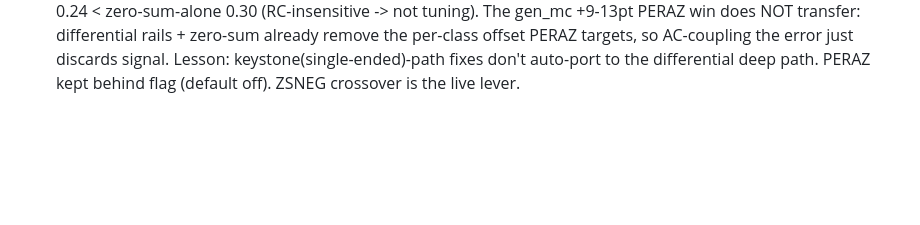
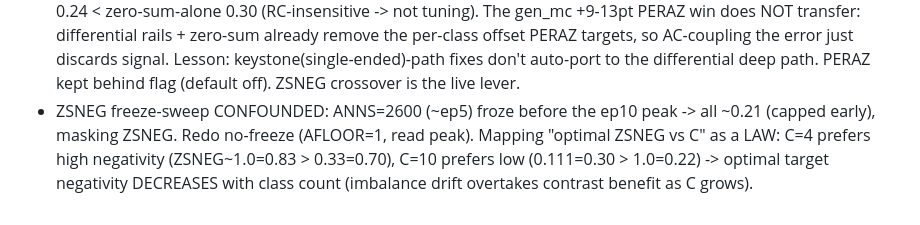
Before and after one commit to thomasnormal/spicenn2, a Markdown page: IDEAS_LEDGER.md, the part around the change. GitHub-like rendering; blank space fills up the shorter version.

Commit message:
ZSNEG freeze confound noted; mapping optimal-negativity-vs-C law cleanly

```diff
--- a/IDEAS_LEDGER.md
+++ b/IDEAS_LEDGER.md
@@ -597,3 +597,7 @@ ING bwmm: BIASW=1 on DEAD chip2@2mV (ref 0.250) — the proper test of "on-chip
   does NOT transfer: differential rails + zero-sum already remove the per-class offset PERAZ targets, so
   AC-coupling the error just discards signal. Lesson: keystone(single-ended)-path fixes don't auto-port to
   the differential deep path. PERAZ kept behind flag (default off). ZSNEG crossover is the live lever.
+- ZSNEG freeze-sweep CONFOUNDED: ANNS=2600 (~ep5) froze before the ep10 peak -> all ~0.21 (capped early),
+  masking ZSNEG. Redo no-freeze (AFLOOR=1, read peak). Mapping "optimal ZSNEG vs C" as a LAW: C=4 prefers
+  high negativity (ZSNEG~1.0=0.83 > 0.33=0.70), C=10 prefers low (0.111=0.30 > 1.0=0.22) -> optimal target
+  negativity DECREASES with class count (imbalance drift overtakes contrast benefit as C grows).
```
